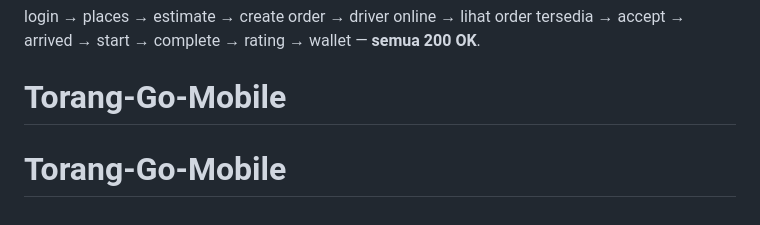
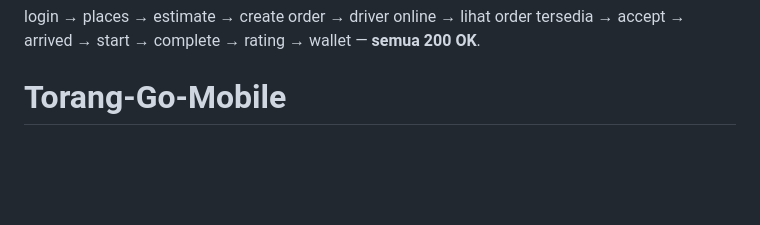
Before and after one commit to sirtysar28/Torang-Go-Mobile, a Markdown page: README.md, the part around the change. Rendered like a GitHub page; blank space fills up the shorter version.

```diff
--- a/README.md
+++ b/README.md
@@ -107,4 +107,3 @@ flutter build apk --release --flavor driver   -t lib/main_driver.dart
 
 login → places → estimate → create order → driver online → lihat order tersedia → accept → arrived → start → complete → rating → wallet — **semua 200 OK**.
 # Torang-Go-Mobile
-# Torang-Go-Mobile
```
